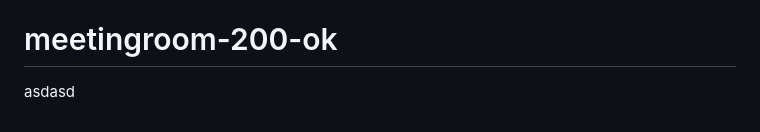
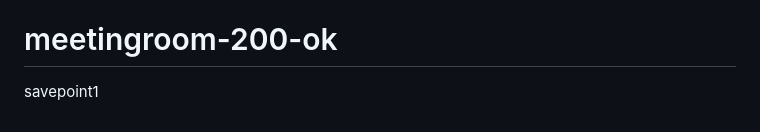
Before and after one commit to Hoenfvr/status-200, a Markdown page: README.md, the part around the change. GitHub-like rendering.

Commit message:
commit to branch Gun

```diff
--- a/README.md
+++ b/README.md
@@ -90,4 +90,4 @@ Within the download you'll find the following directories and files:
 - Email Us: support@deviasio.zendesk.com
 # meetingroom-200-ok
 
-asdasd
+savepoint1
```
